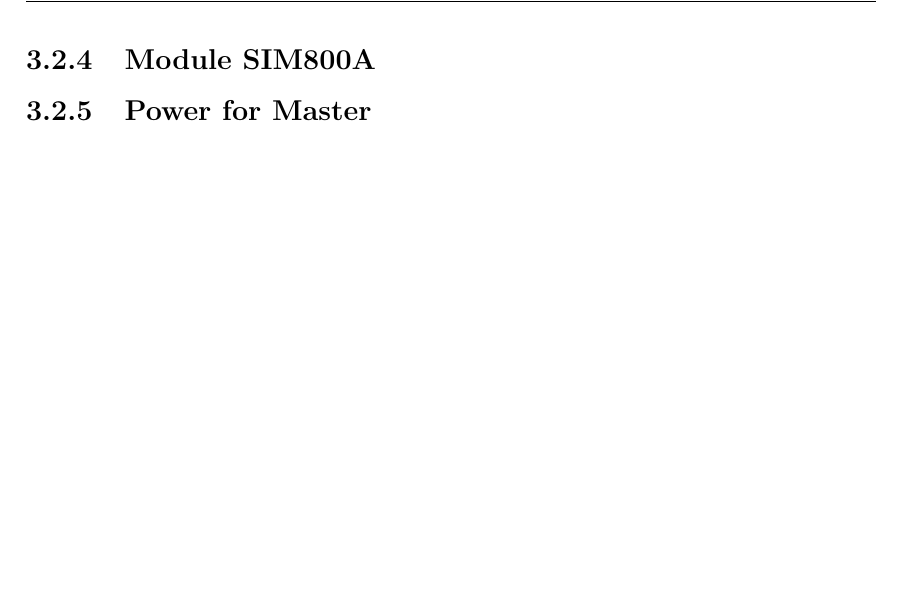
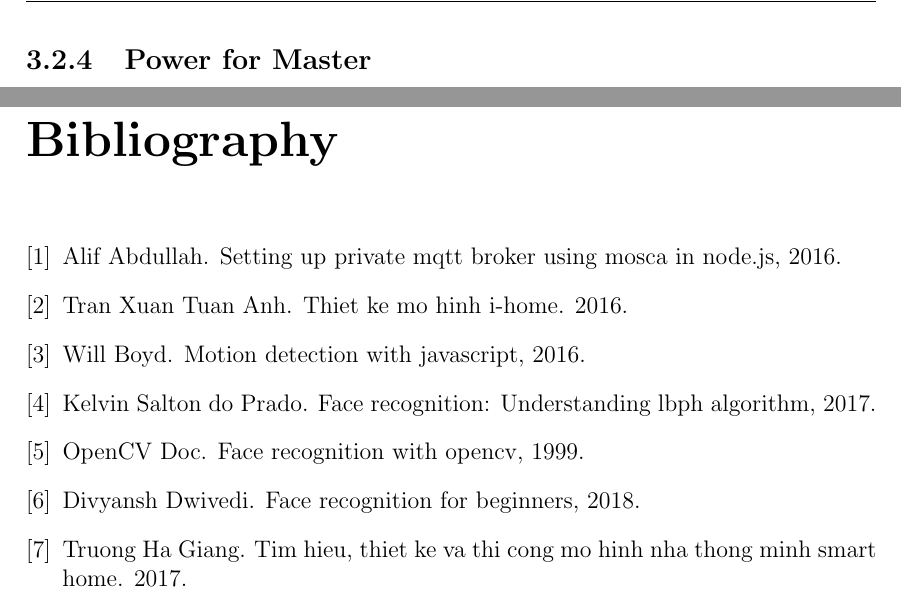
Before and after one commit to TuanHungVU1202/thesis-draft, a LaTeX thesis (main.tex, which reads chapters/chapter03.tex, references.bib): part of page 26 of 78 before the commit and two parts of pages 26 and 79 of 79 after it, the two joined at a grey line, cut at the place of the change, the shorter picture padded with empty space. Compiled offline with pdfLaTeX.

Commit message:
only TODO chap 2 left

```diff
--- a/chapters/chapter03.tex
+++ b/chapters/chapter03.tex
@@ -154,8 +154,7 @@
             \end{center}
           \end{figure}
 
-          \subsection{Module SIM800A}
-          %TODO: finish module SIM800A
+          % \subsection{Module SIM800A}
 
           \subsection{Power for Master}\label{powerForMasterDesign}
           In order to provide enough power for every module mentioned above, the author uses a AC/DC adapter with output 12V-5A as the main power supply with a honeycomb power source 12V-3A as a backup one as illustrated in Figure~\ref{fig:powerMaster}. In the Power for Master circuit, module LM2596 which is a buck converter, used to convert 12VDC to 5VDC.
--- a/references.bib
+++ b/references.bib
@@ -10,2 +1,10 @@
+@article{hagiang,
+    author        = {Truong Ha Giang},
+    title         = {Tim hieu, thiet ke va thi cong mo hinh nha thong minh Smart Home},
+    year          = {2017},
 }
 
+@article{tuananh,
+    author        = {Tran Xuan Tuan Anh},
+    title         = {Thiet ke mo hinh I-Home},
+    year          = {2016},
@@ -17,2 +11,7 @@
 }
 
+@online{facerecognition,
+    author        = {Kelvin Salton do Prado},
+    title         = {Face Recognition: Understanding LBPH Algorithm},
+    year          = {2017},
+    url           = {https://towardsdatascience.com/face-recognition-how-lbph-works-90ec258c3d6b}
@@ -25 +18,29 @@
 }
+
+@online{opencv,
+    author        = {OpenCV Doc},
+    title         = {Face Recognition with OpenCV},
+    year          = {1999},
+    url           = {https://docs.opencv.org/2.4/modules/contrib/doc/facerec/facerec_tutorial.html#id27}
+}
+
+@online{motion,
+    author        = {Will Boyd},
+    title         = {MOTION DETECTION WITH JAVASCRIPT},
+    year          = {2016},
+    url           = {https://codersblock.com/blog/motion-detection-with-javascript/}
+}
+
+@online{mosca,
+    author        = {Alif Abdullah},
+    title         = {Setting up private MQTT broker using Mosca in Node.js},
+    year          = {2016},
+    url           = {https://medium.com/@alifabdullah/setting-up-private-mqtt-broker-using-mosca-in-node-js-c61a3c74f952}
+}
+
+@online{face1,
+    author        = {Divyansh Dwivedi},
+    title         = {Face Recognition for Beginners},
+    year          = {2018},
+    url           = {https://towardsdatascience.com/face-recognition-for-beginners-a7a9bd5eb5c2}
+}
```
Also changed, not shown: main.tex (+4 -0 lines), main.bbl (added), chapters/chapter03.tex (2 more changed lines), references.bib (20 more changed lines), 13 other files.
